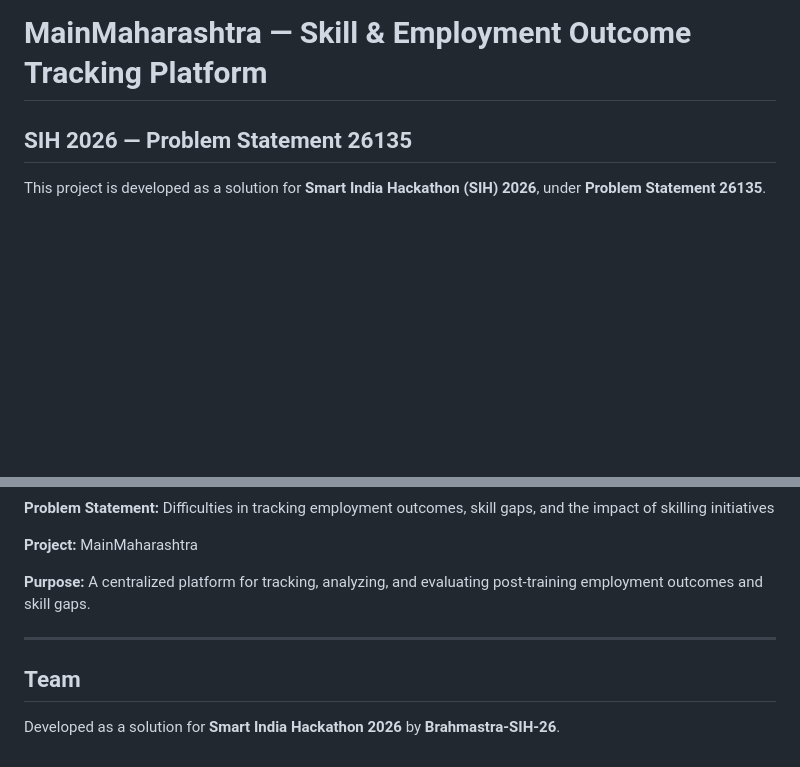
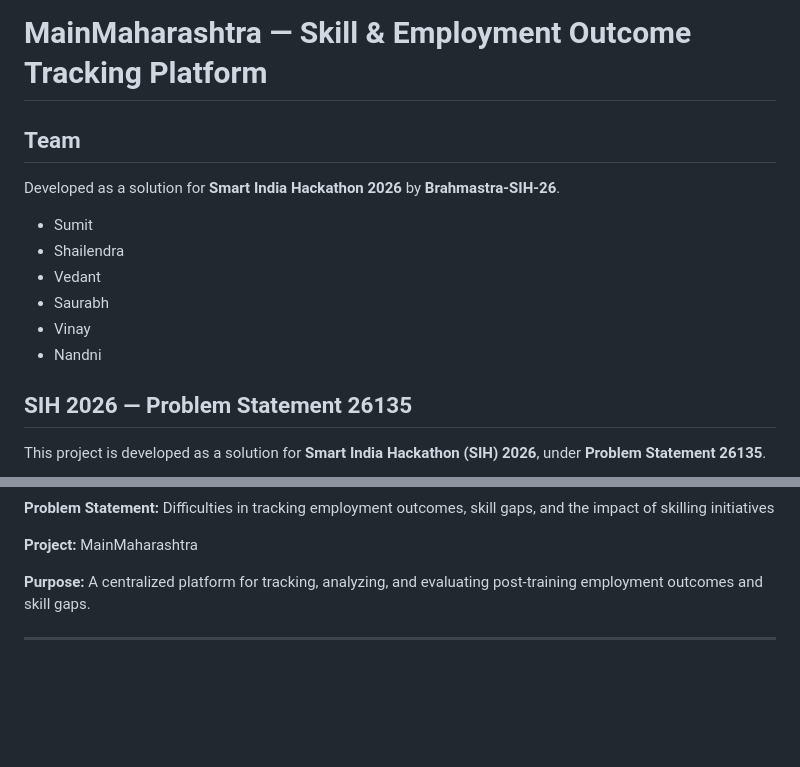
Before and after one commit to Brahmastra-SIH-26/MainMahashtra, a Markdown page: README.md, 2 parts joined by grey strips. Drawn GitHub-style; blank space fills up the shorter version.

```diff
--- a/README.md
+++ b/README.md
@@ -1,4 +1,15 @@
 # **MainMaharashtra — Skill & Employment Outcome Tracking Platform**
+
+## **Team**
+
+Developed as a solution for **Smart India Hackathon 2026** by **Brahmastra-SIH-26**.
+
+- Sumit
+- Shailendra
+- Vedant
+- Saurabh
+- Vinay
+- Nandni
 
 ## **SIH 2026 — Problem Statement 26135**
 
@@ -289,7 +300,3 @@ By providing a centralized view of these indicators, the system can support more
 **Purpose:** A centralized platform for tracking, analyzing, and evaluating post-training employment outcomes and skill gaps.
 
 ---
-
-## **Team**
-
-Developed as a solution for **Smart India Hackathon 2026** by **Brahmastra-SIH-26**.
```
